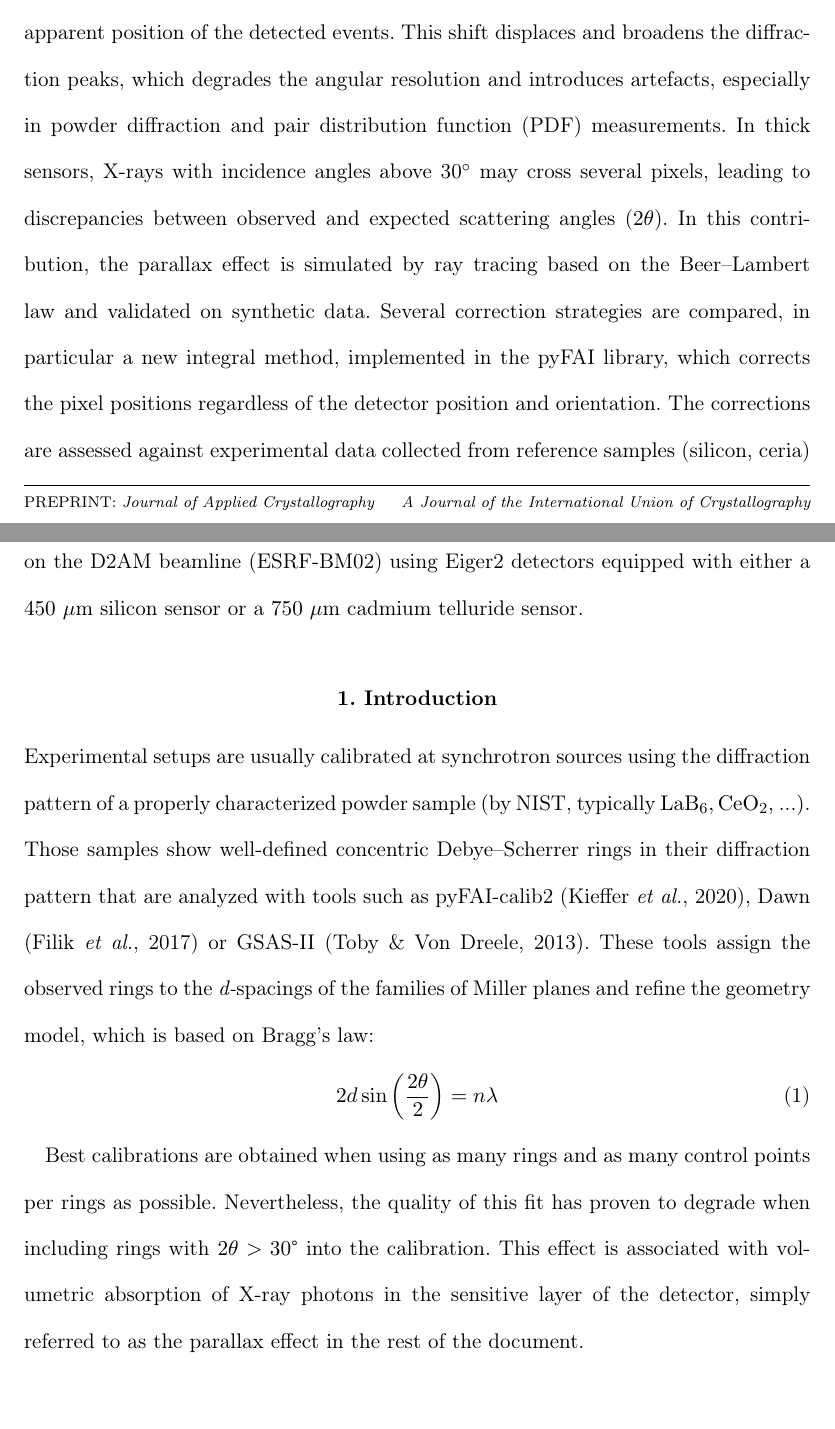
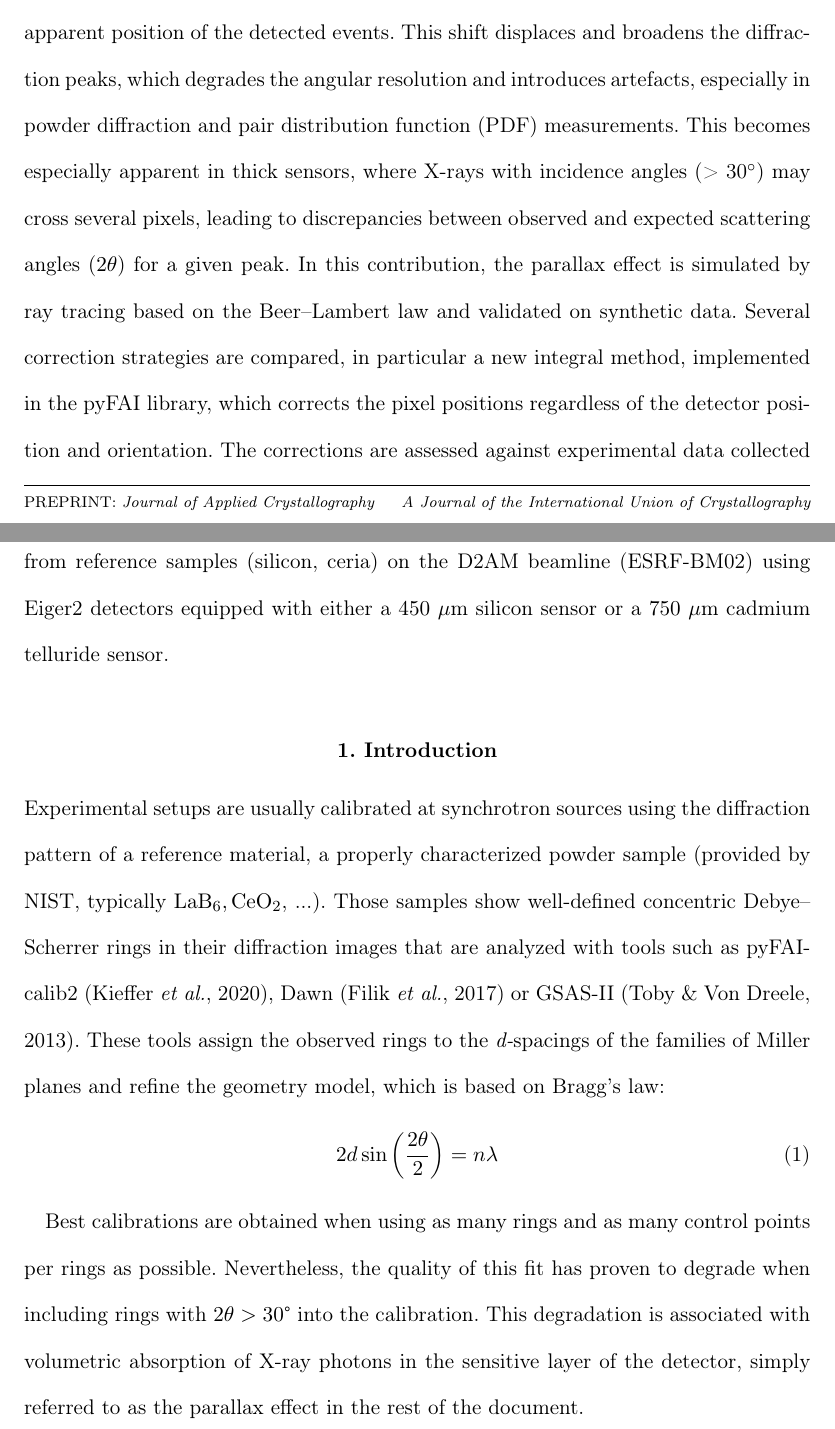
Before and after one commit to kif/parallax, a LaTeX document (main.tex): two parts of pages 1 and 2 of 14 before the commit and two parts of pages 1 and 2 of 16 after it, joined at a grey line, cut so that both start at the same text. Compiled offline with pdfLaTeX.

Commit message:
Updates from Overleaf

```diff
--- a/main.tex
+++ b/main.tex
@@ -94,8 +94,7 @@ The parallax effect in X-ray area detectors arises when X-rays emitted from a po
 traverse a thick sensitive layer, causing a shift in the apparent position of the detected events.
 This shift displaces and broadens the diffraction peaks, which degrades the angular resolution
 and introduces artefacts, especially in powder diffraction and pair distribution function (PDF) measurements.
-In thick sensors, X-rays with incidence angles above 30$^\circ$ may cross several pixels, leading to discrepancies
-between observed and expected scattering angles ($2\theta$).
+This becomes especially apparent in thick sensors, where X-rays with incidence angles (> 30$^\circ$) may cross several pixels, leading to discrepancies between observed and expected scattering angles ($2\theta$) for a given peak.
 In this contribution, the parallax effect is simulated by ray tracing based on the Beer--Lambert law and validated on synthetic data.
 Several correction strategies are compared, in particular a new integral method, implemented in the pyFAI library,
 which corrects the pixel positions regardless of the detector position and orientation.
@@ -114,10 +113,8 @@ or a $750\ \mu$m cadmium telluride sensor.
 
 \section{Introduction}
 
-Experimental setups are usually calibrated at synchrotron sources using the diffraction pattern of a properly
-characterized powder sample (by NIST, typically $\rm LaB_6, CeO_2$, ...).
-Those samples show well-defined concentric Debye--Scherrer rings in their diffraction pattern that are analyzed with tools such
-as pyFAI-calib2 \cite{pyfai_2020}, Dawn \cite{dawn} or GSAS-II \cite{GSAS-II}.
+Experimental setups are usually calibrated at synchrotron sources using the diffraction pattern of a reference material, a properly characterized powder sample (provided by NIST, typically $\rm LaB_6, CeO_2$, ...).
+Those samples show well-defined concentric Debye--Scherrer rings in their diffraction images that are analyzed with tools such as pyFAI-calib2 \cite{pyfai_2020}, Dawn \cite{dawn} or GSAS-II \cite{GSAS-II}.
 These tools assign the observed rings to the \textit{d-}spacings of the families of Miller planes and refine the geometry model, which is based on Bragg's law:
 \begin{equation}
 \label{eq:bragg}
@@ -128,5 +125,5 @@ Best calibrations are obtained when using as many rings and as many control poin
 rings as possible.
 Nevertheless, the quality of this fit has proven to degrade when including rings with
 $2\theta>30$° into the calibration.
-This effect is associated with volumetric absorption of X-ray photons in the sensitive
+This degradation is associated with volumetric absorption of X-ray photons in the sensitive
 layer of the detector, simply referred to as the parallax effect in the rest of the document.
```
Also changed, not shown: main.tex (16 more changed lines).
